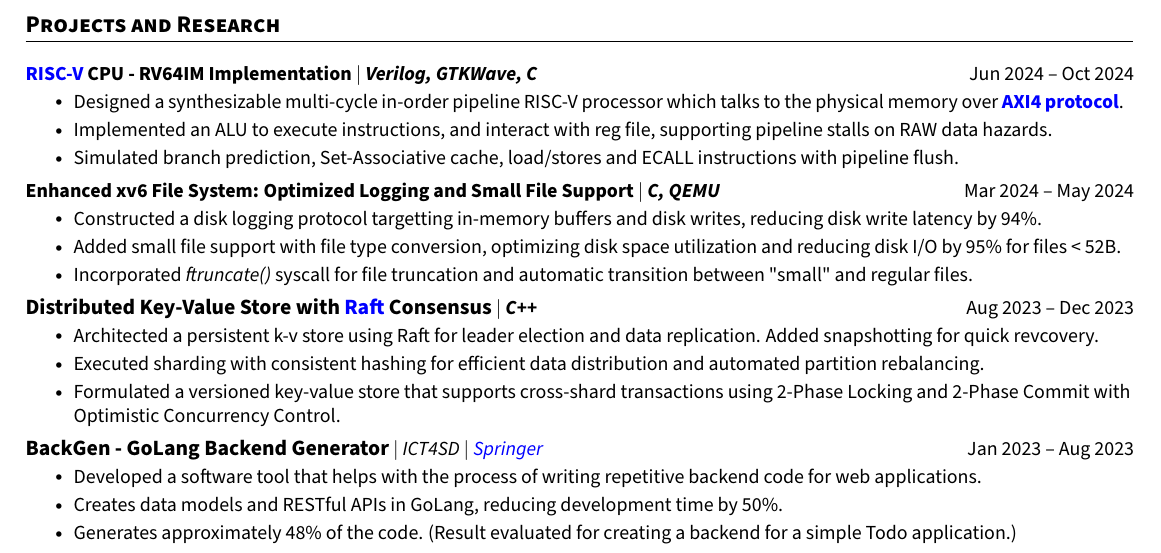
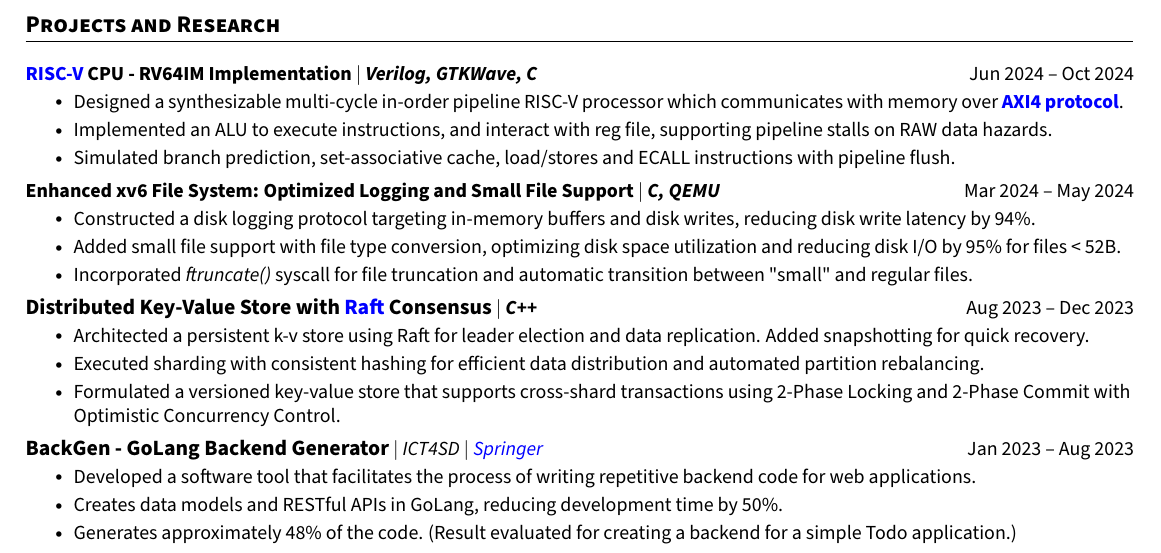
Before and after one commit to PranavDani/Resume, a LaTeX CV (resume.tex): part of the page, cut so that both start at the same text. Compiled offline with pdfLaTeX.

Commit message:
✨ update: tiny changes

```diff
--- a/resume.tex
+++ b/resume.tex
@@ -207,9 +207,9 @@
 \resumeProjectHeading
 {\textbf{\href{https://riscv.org/wp-content/uploads/2017/05/riscv-spec-v2.2.pdf}{RISC-V} CPU - RV64IM Implementation} $|$ \emph{\textbf{Verilog, GTKWave, C}}}{Jun 2024 -- Oct 2024}
 \resumeItemListStart
-\resumeItem{Designed a synthesizable multi-cycle in-order pipeline RISC-V processor which talks to the physical memory over \href{https://developer.arm.com/documentation/ihi0022/latest}{\textbf{AXI4 protocol}}.}
+\resumeItem{Designed a synthesizable multi-cycle in-order pipeline RISC-V processor which communicates with memory over \href{https://developer.arm.com/documentation/ihi0022/latest}{\textbf{AXI4 protocol}}.}
 \resumeItem{Implemented an ALU to execute instructions, and interact with reg file, supporting pipeline stalls on RAW data hazards.}
-\resumeItem{Simulated branch prediction, Set-Associative cache, load/stores and ECALL instructions with pipeline flush.}
+\resumeItem{Simulated branch prediction, set-associative cache, load/stores and ECALL instructions with pipeline flush.}
 \resumeItemListEnd
 \vspace{-17pt}
 
@@ -217,7 +217,7 @@
 {\textbf{Enhanced xv6 File System: Optimized Logging and Small File Support} $|$ \emph{\textbf{C, QEMU}}}{Mar 2024 -- May 2024}
 \resumeItemListStart
 \resumeItem{
-  Constructed a disk logging protocol targetting in-memory buffers and disk writes, reducing disk write latency by 94\%.
+  Constructed a disk logging protocol targeting in-memory buffers and disk writes, reducing disk write latency by 94\%.
 }
 % Developed an asynchronous disk logging protocol for \href{https://pdos.csail.mit.edu/6.828/2012/xv6.html}{\textbf{xv6}}, optimizing write efficiency by caching writes and writing to disk when writing, achieving a 94\% reduction in write latency.
 \resumeItem{
@@ -232,7 +232,7 @@
 \resumeProjectHeading
 {\textbf{\normalsize{Distributed Key-Value Store with \href{https://raft.github.io/raft.pdf}{Raft} Consensus}} $|$ \emph{\textbf{C++}}}{Aug 2023 -- Dec 2023}
 \resumeItemListStart
-\resumeItem{Architected a persistent k-v store using Raft for leader election and data replication. Added snapshotting for quick revcovery.}
+\resumeItem{Architected a persistent k-v store using Raft for leader election and data replication. Added snapshotting for quick recovery.}
 % Created a persistent linearizable key-value store using the Raft consensus algorithm for leader election and data replication in an asynchronous environment. Implemented log compaction with Snapshots.
 \resumeItem{Executed sharding with consistent hashing for efficient data distribution and automated partition rebalancing.}
 % Engineered sharding using consistent hashing, ensuring efficient data distribution across nodes. Automated partition rebalancing during node joins and departures.
@@ -243,7 +243,7 @@
 \resumeProjectHeading
 {\textbf{\normalsize{BackGen - GoLang Backend Generator}} $|$ \emph{ICT4SD $|$ \href{https://link.springer.com/chapter/10.1007/978-981-99-6568-7_34}{Springer}}}{Jan 2023 -- Aug 2023}
 \resumeItemListStart
-\resumeItem{Developed a software tool that helps with the process of writing repetitive backend code for web applications.}
+\resumeItem{Developed a software tool that facilitates the process of writing repetitive backend code for web applications.}
 \resumeItem{Creates data models and RESTful APIs in GoLang, reducing development time by 50\%.}
 \resumeItem{Generates approximately 48\% of the code. (Result evaluated for creating a backend for a simple Todo application.)}
 \resumeItemListEnd
```
